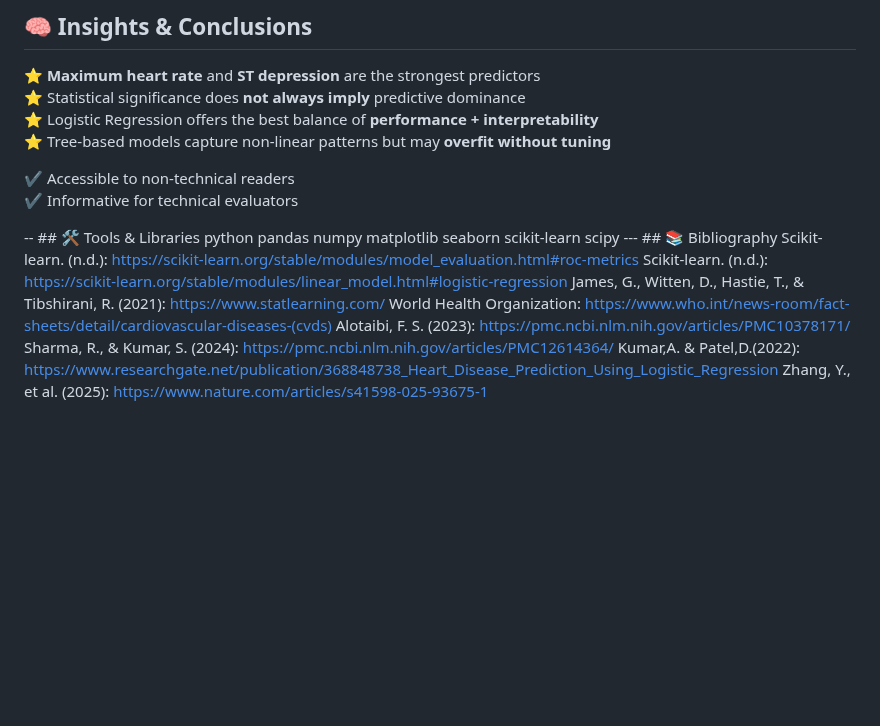
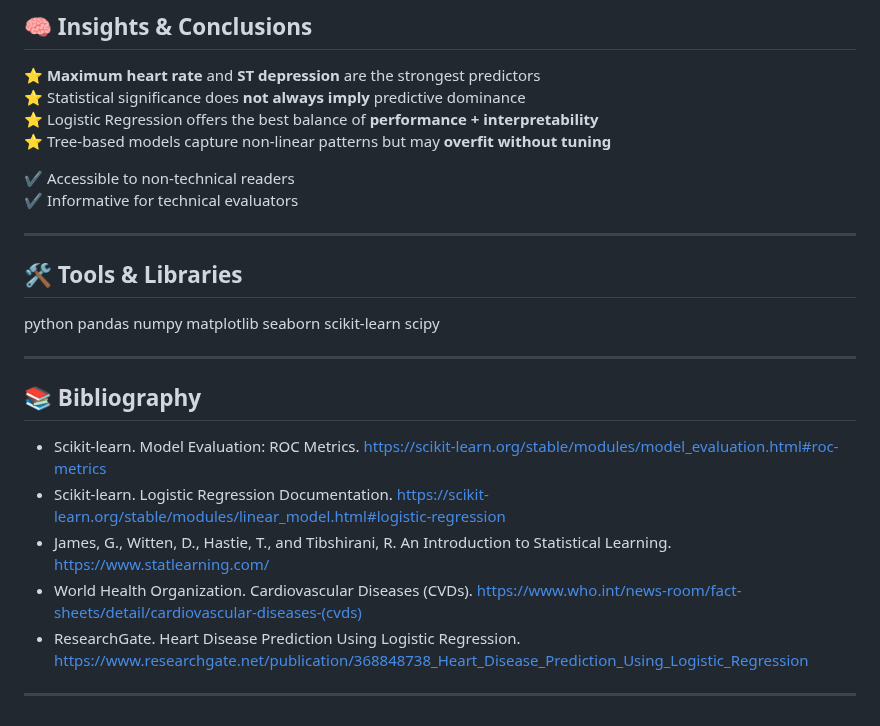
Before and after one commit to esingh16/Doctor-JEN-AI, a Markdown page: README.md, the part around the change. Drawn GitHub-style; blank space fills up the shorter version.

Commit message:
Revise Tools & Libraries and Bibliography sections
Updated the bibliography section for clarity and formatting.

```diff
--- a/README.md
+++ b/README.md
@@ -181,7 +181,9 @@ All models follow a **consistent training, tuning, and evaluation pipeline**.
 ✔ Informative for technical evaluators
 
 
--- ## 🛠️ Tools & Libraries
+---
+
+## 🛠️ Tools & Libraries
 python
 pandas
 numpy
@@ -189,4 +191,14 @@ matplotlib
 seaborn
 scikit-learn
 scipy
---- ## 📚 Bibliography Scikit-learn. (n.d.): https://scikit-learn.org/stable/modules/model_evaluation.html#roc-metrics Scikit-learn. (n.d.): https://scikit-learn.org/stable/modules/linear_model.html#logistic-regression James, G., Witten, D., Hastie, T., & Tibshirani, R. (2021): https://www.statlearning.com/ World Health Organization: https://www.who.int/news-room/fact-sheets/detail/cardiovascular-diseases-(cvds) Alotaibi, F. S. (2023): https://pmc.ncbi.nlm.nih.gov/articles/PMC10378171/ Sharma, R., & Kumar, S. (2024): https://pmc.ncbi.nlm.nih.gov/articles/PMC12614364/ Kumar,A. & Patel,D.(2022): https://www.researchgate.net/publication/368848738_Heart_Disease_Prediction_Using_Logistic_Regression Zhang, Y., et al. (2025): https://www.nature.com/articles/s41598-025-93675-1
+
+---
+
+## 📚 Bibliography
+* Scikit-learn. Model Evaluation: ROC Metrics. https://scikit-learn.org/stable/modules/model_evaluation.html#roc-metrics
+* Scikit-learn. Logistic Regression Documentation. https://scikit-learn.org/stable/modules/linear_model.html#logistic-regression
+* James, G., Witten, D., Hastie, T., and Tibshirani, R. An Introduction to Statistical Learning. https://www.statlearning.com/
+* World Health Organization. Cardiovascular Diseases (CVDs). https://www.who.int/news-room/fact-sheets/detail/cardiovascular-diseases-(cvds)
+* ResearchGate. Heart Disease Prediction Using Logistic Regression. https://www.researchgate.net/publication/368848738_Heart_Disease_Prediction_Using_Logistic_Regression
+
+---
```
